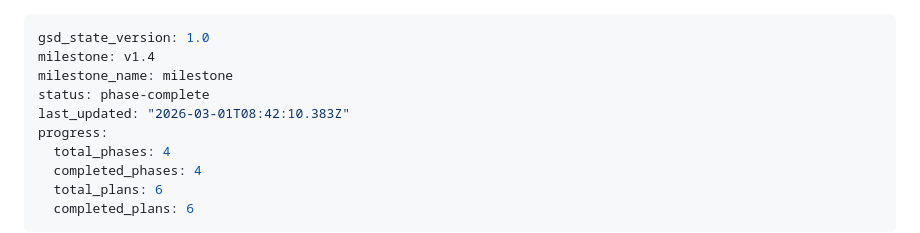
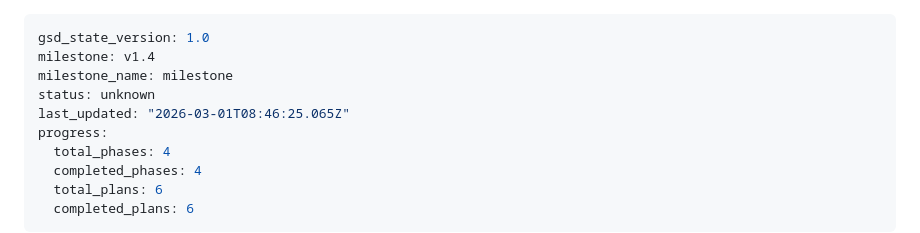
Before and after one commit to Aiacos/npc-token-replacer, a Markdown page: .planning/STATE.md, the part around the change. GitHub-like rendering.

```diff
--- a/.planning/STATE.md
+++ b/.planning/STATE.md
@@ -2,8 +2,8 @@
 gsd_state_version: 1.0
 milestone: v1.4
 milestone_name: milestone
-status: phase-complete
-last_updated: "2026-03-01T08:42:10.383Z"
+status: unknown
+last_updated: "2026-03-01T08:46:25.065Z"
 progress:
   total_phases: 4
   completed_phases: 4
```
Also changed, not shown: 1 other file.
